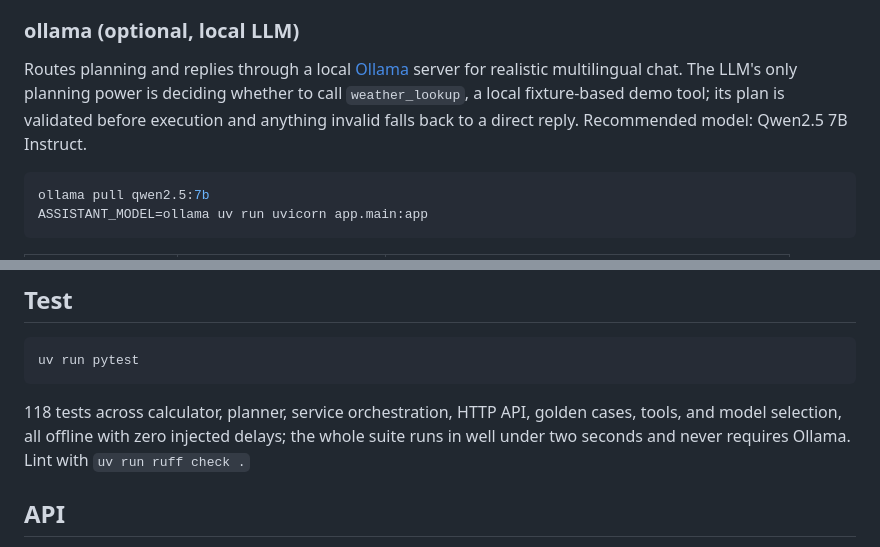
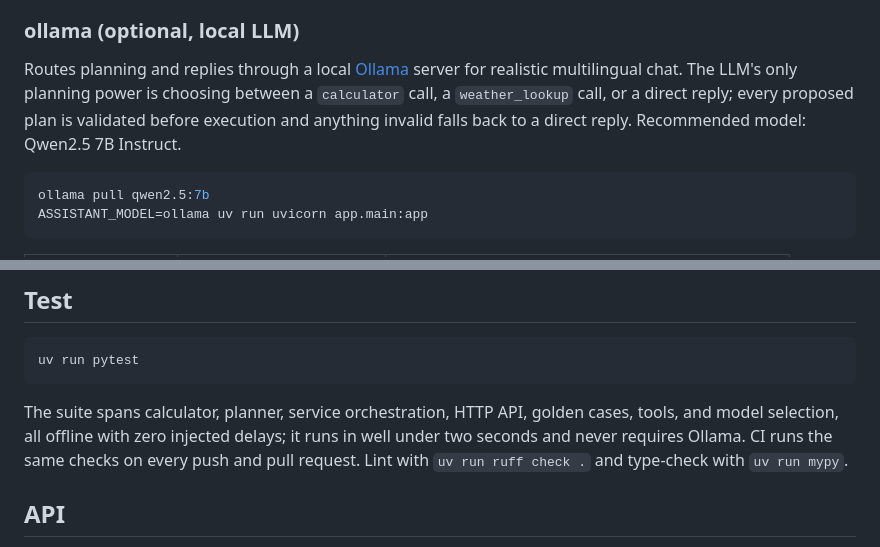
Before and after one commit to wesammustafa/streaming-chat-agent, a Markdown page: README.md, 2 parts joined by grey strips. Rendered like a GitHub page.

Commit message:
docs: align README and DESIGN claims with implemented behavior

````diff
--- a/README.md
+++ b/README.md
@@ -42,9 +42,9 @@ needed, no env vars required.
 
 Routes planning and replies through a local [Ollama](https://ollama.com)
 server for realistic multilingual chat. The LLM's only planning power is
-deciding whether to call `weather_lookup`, a local fixture-based demo tool;
-its plan is validated before execution and anything invalid falls back to a
-direct reply. Recommended model: Qwen2.5 7B Instruct.
+choosing between a `calculator` call, a `weather_lookup` call, or a direct
+reply; every proposed plan is validated before execution and anything invalid
+falls back to a direct reply. Recommended model: Qwen2.5 7B Instruct.
 
 ```bash
 ollama pull qwen2.5:7b
@@ -93,10 +93,11 @@ or error.
 uv run pytest
 ```
 
-118 tests across calculator, planner, service orchestration, HTTP API, golden
-cases, tools, and model selection, all offline with zero injected delays; the
-whole suite runs in well under two seconds and never requires Ollama. Lint
-with `uv run ruff check .`
+The suite spans calculator, planner, service orchestration, HTTP API, golden
+cases, tools, and model selection, all offline with zero injected delays; it
+runs in well under two seconds and never requires Ollama. CI runs the same
+checks on every push and pull request. Lint with `uv run ruff check .` and
+type-check with `uv run mypy`.
 
 ## API
 
````
Also changed, not shown: DESIGN.md (+4 -4 lines).
